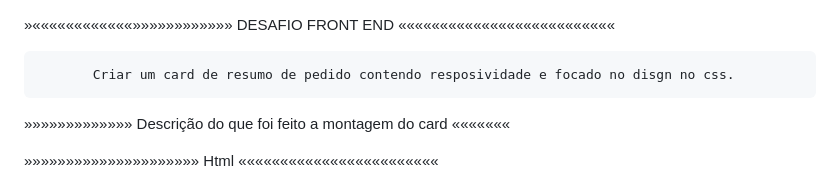
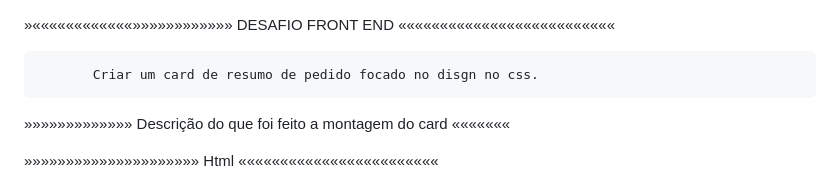
Before and after one commit to dasilvaaquinoa-coder/trabalho-front, a Markdown page: README.md, the part around the change. Rendered like a GitHub page.

Commit message:
Update card summary description in README
Removed mention of responsiveness from the card summary description.

```diff
--- a/README.md
+++ b/README.md
@@ -2,7 +2,7 @@
 »««««««««««««»»»»»»»»»»»»               DESAFIO FRONT END            ««««««««««««««««««««««««««
 
 
-           Criar um card de resumo de pedido contendo resposividade e focado no disgn no css.
+           Criar um card de resumo de pedido focado no disgn no css.
 
 »»»»»»»»»»»»»           Descrição do que foi feito a montagem do card       «««««««
 
```
